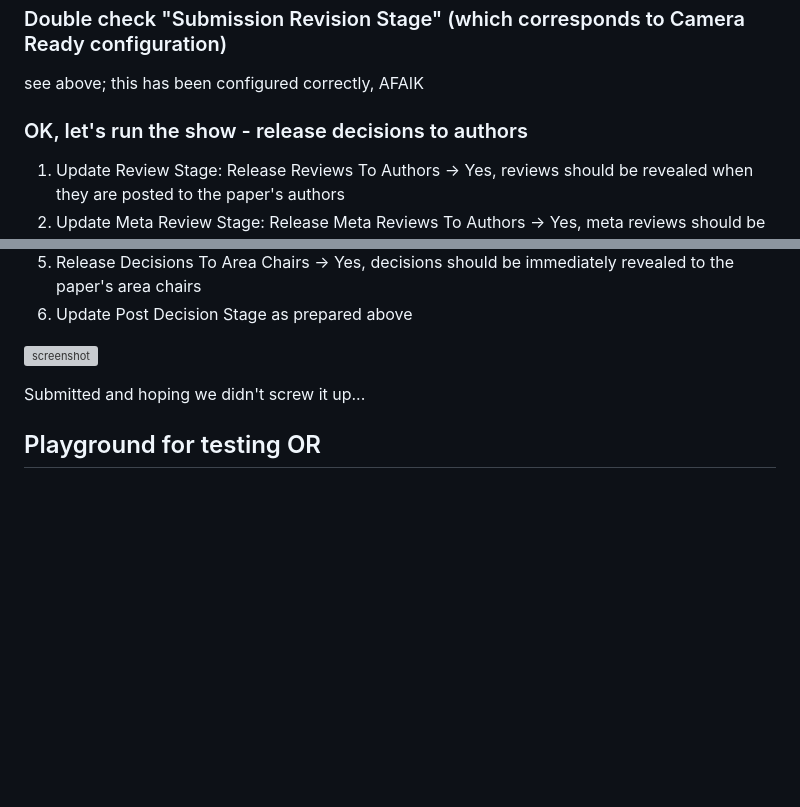
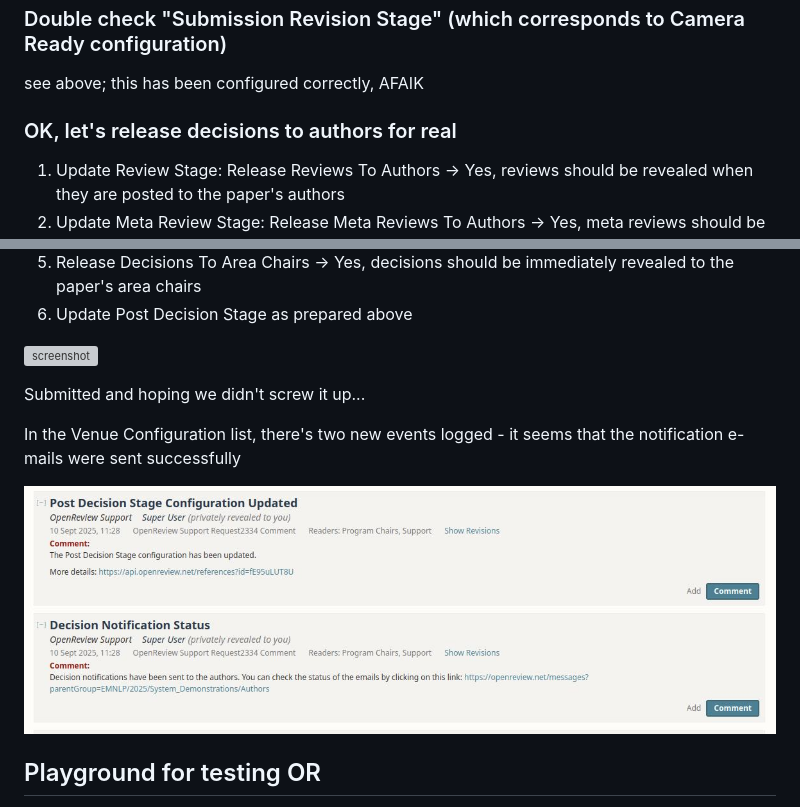
Before and after one commit to habernal/emnlp2025-demos-openreview, a Markdown page: README.md, 2 parts joined by grey strips. GitHub-like rendering; pictures changed too: img/screenshot38.jpg (added); blank space fills up the shorter version; grey boxes are pictures that could not be loaded.

Commit message:
Releasing decisions for real

```diff
--- a/README.md
+++ b/README.md
@@ -442,7 +442,7 @@ EMNLP 2025 System demonstrations Program Chairs
 
 see above; this has been configured correctly, AFAIK
 
-### OK, let's run the show - release decisions to authors
+### OK, let's release decisions to authors for real
 
 1) Update Review Stage: Release Reviews To Authors -> Yes, reviews should be revealed when they are posted to the paper's authors
 2) Update Meta Review Stage: Release Meta Reviews To Authors -> Yes, meta reviews should be revealed when they are posted to the paper's authors
@@ -455,6 +455,12 @@ see above; this has been configured correctly, AFAIK
 
 Submitted and hoping we didn't screw it up...
 
+In the Venue Configuration list, there's two new events logged - it seems that the notification e-mails were sent successfully
+
+![screenshot](img/screenshot38.jpg)
+
+
+
 ## Playground for testing OR
 
 (Eventually I didn't play around that much for lack of time, but for a bigger conference, I'd do so to get really familiar with the entire workflow well in advance)
```
